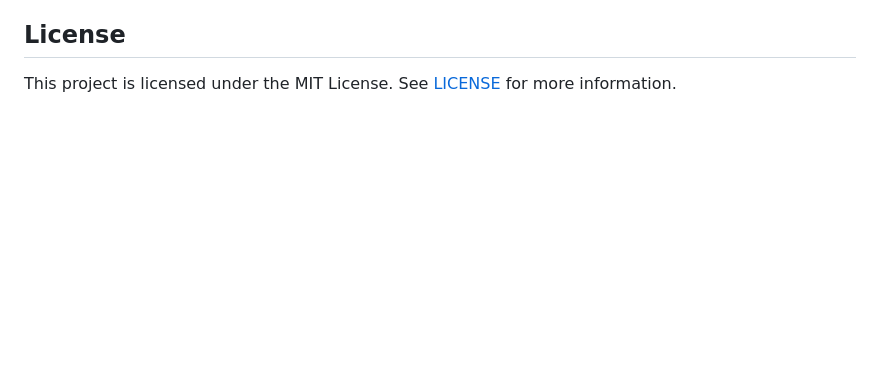
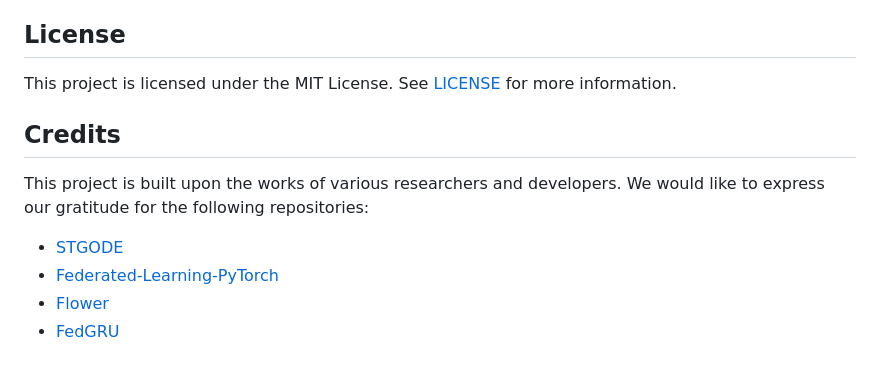
Before and after one commit to ebagirma/Fed-STGODE-Network, a Markdown page: README.md, the part around the change. Drawn GitHub-style; blank space fills up the shorter version.

```diff
--- a/README.md
+++ b/README.md
@@ -60,3 +60,12 @@ We welcome contributions to improve the project. Please feel free to submit issu
 ## License
 
 This project is licensed under the MIT License. See [LICENSE](https://github.com/ebagirma/Federated-Learning/blob/main/LICENSE.txt) for more information.
+
+## Credits
+
+This project is built upon the works of various researchers and developers. We would like to express our gratitude for the following repositories:
+
+- [STGODE](https://github.com/square-coder/STGODE)
+- [Federated-Learning-PyTorch](https://github.com/vaseline555/Federated-Learning-PyTorch)
+- [Flower](https://flower.dev/)
+- [FedGRU](https://github.com/Practicing-Federated-Learning-for-IoT/FedGRU)
```
